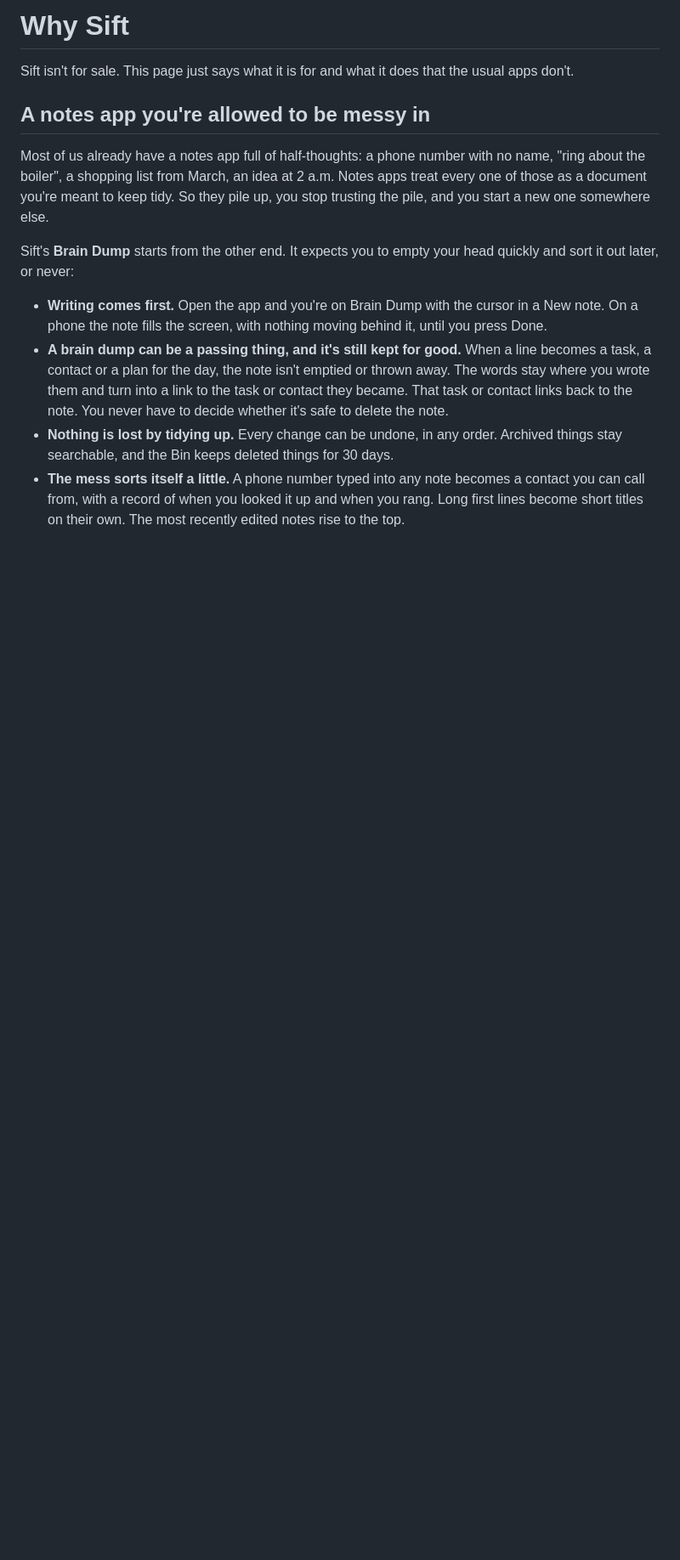
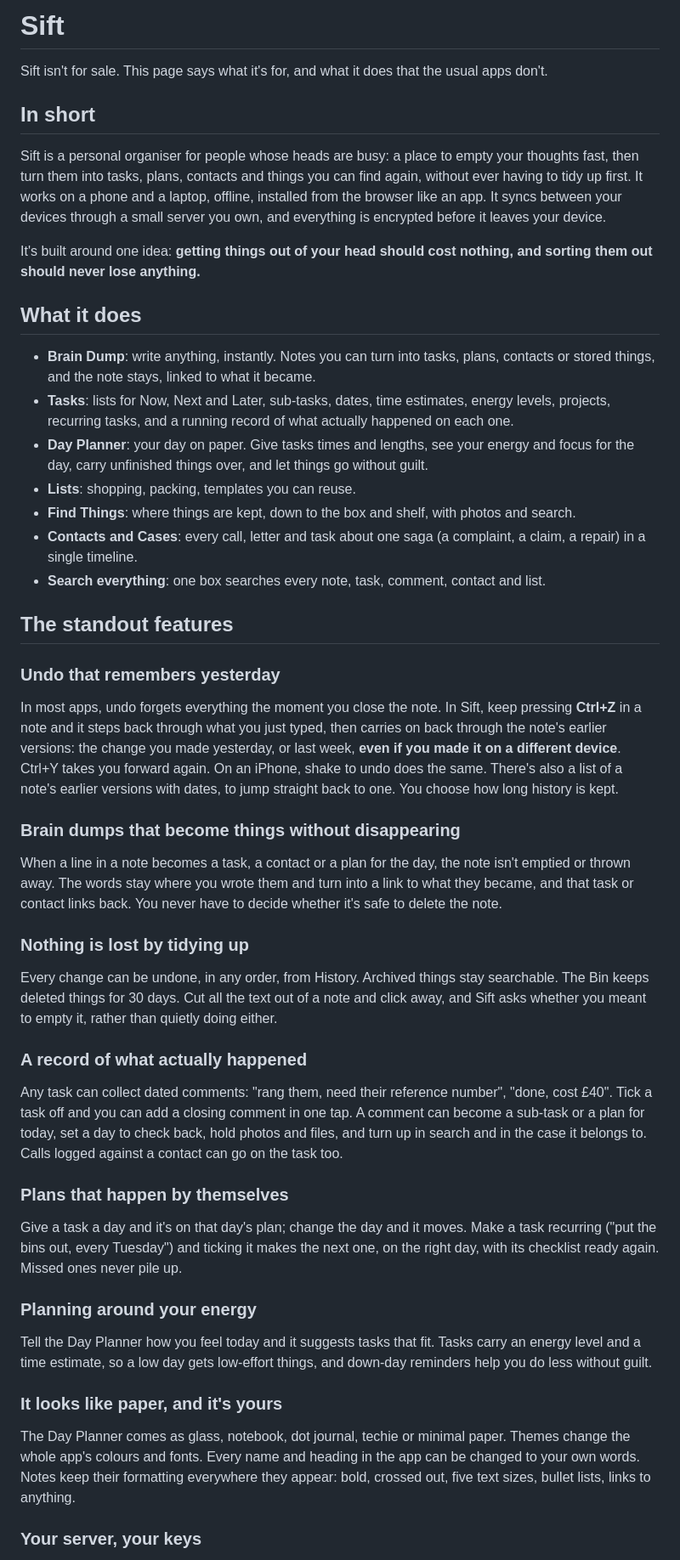
Before and after one commit to hazymat/sift, a Markdown page: docs/pitch.md, the part around one of its changes. Shown at 85% size. GitHub-like rendering; blank space fills up the shorter version.

Commit message:
Pitch rewritten

```diff
--- a/docs/pitch.md
+++ b/docs/pitch.md
@@ -1,14 +1,52 @@
-# Why Sift
+# Sift
 
-Sift isn't for sale. This page just says what it is for and what it does that the usual apps don't.
+Sift isn't for sale. This page says what it's for, and what it does that the usual apps don't.
 
-## A notes app you're allowed to be messy in
+## In short
 
-Most of us already have a notes app full of half-thoughts: a phone number with no name, "ring about the boiler", a shopping list from March, an idea at 2 a.m. Notes apps treat every one of those as a document you're meant to keep tidy. So they pile up, you stop trusting the pile, and you start a new one somewhere else.
+Sift is a personal organiser for people whose heads are busy: a place to empty your thoughts fast, then turn them into tasks, plans, contacts and things you can find again, without ever having to tidy up first. It works on a phone and a laptop, offline, installed from the browser like an app. It syncs between your devices through a small server you own, and everything is encrypted before it leaves your device.
 
-Sift's **Brain Dump** starts from the other end. It expects you to empty your head quickly and sort it out later, or never:
+It's built around one idea: **getting things out of your head should cost nothing, and sorting them out should never lose anything.**
 
-- **Writing comes first.** Open the app and you're on Brain Dump with the cursor in a New note. On a phone the note fills the screen, with nothing moving behind it, until you press Done.
-- **A brain dump can be a passing thing, and it's still kept for good.** When a line becomes a task, a contact or a plan for the day, the note isn't emptied or thrown away. The words stay where you wrote them and turn into a link to the task or contact they became. That task or contact links back to the note. You never have to decide whether it's safe to delete the note.
-- **Nothing is lost by tidying up.** Every change can be undone, in any order. Archived things stay searchable, and the Bin keeps deleted things for 30 days.
-- **The mess sorts itself a little.** A phone number typed into any note becomes a contact you can call from, with a record of when you looked it up and when you rang. Long first lines become short titles on their own. The most recently edited notes rise to the top.
+## What it does
+
+- **Brain Dump**: write anything, instantly. Notes you can turn into tasks, plans, contacts or stored things, and the note stays, linked to what it became.
+- **Tasks**: lists for Now, Next and Later, sub-tasks, dates, time estimates, energy levels, projects, recurring tasks, and a running record of what actually happened on each one.
+- **Day Planner**: your day on paper. Give tasks times and lengths, see your energy and focus for the day, carry unfinished things over, and let things go without guilt.
+- **Lists**: shopping, packing, templates you can reuse.
+- **Find Things**: where things are kept, down to the box and shelf, with photos and search.
+- **Contacts and Cases**: every call, letter and task about one saga (a complaint, a claim, a repair) in a single timeline.
+- **Search everything**: one box searches every note, task, comment, contact and list.
+
+## The standout features
+
+### Undo that remembers yesterday
+
+In most apps, undo forgets everything the moment you close the note. In Sift, keep pressing **Ctrl+Z** in a note and it steps back through what you just typed, then carries on back through the note's earlier versions: the change you made yesterday, or last week, **even if you made it on a different device**. Ctrl+Y takes you forward again. On an iPhone, shake to undo does the same. There's also a list of a note's earlier versions with dates, to jump straight back to one. You choose how long history is kept.
+
+### Brain dumps that become things without disappearing
+
+When a line in a note becomes a task, a contact or a plan for the day, the note isn't emptied or thrown away. The words stay where you wrote them and turn into a link to what they became, and that task or contact links back. You never have to decide whether it's safe to delete the note.
+
+### Nothing is lost by tidying up
+
+Every change can be undone, in any order, from History. Archived things stay searchable. The Bin keeps deleted things for 30 days. Cut all the text out of a note and click away, and Sift asks whether you meant to empty it, rather than quietly doing either.
+
+### A record of what actually happened
+
+Any task can collect dated comments: "rang them, need their reference number", "done, cost £40". Tick a task off and you can add a closing comment in one tap. A comment can become a sub-task or a plan for today, set a day to check back, hold photos and files, and turn up in search and in the case it belongs to. Calls logged against a contact can go on the task too.
+
+### Plans that happen by themselves
+
+Give a task a day and it's on that day's plan; change the day and it moves. Make a task recurring ("put the bins out, every Tuesday") and ticking it makes the next one, on the right day, with its checklist ready again. Missed ones never pile up.
+
+### Planning around your energy
+
+Tell the Day Planner how you feel today and it suggests tasks that fit. Tasks carry an energy level and a time estimate, so a low day gets low-effort things, and down-day reminders help you do less without guilt.
+
+### It looks like paper, and it's yours
+
+The Day Planner comes as glass, notebook, dot journal, techie or minimal paper. Themes change the whole app's colours and fonts. Every name and heading in the app can be changed to your own words. Notes keep their formatting everywhere they appear: bold, crossed out, five text sizes, bullet lists, links to anything.
+
+### Your server, your keys
+
```
Also changed, not shown: other parts of docs/pitch.md (+11 -12 lines).
